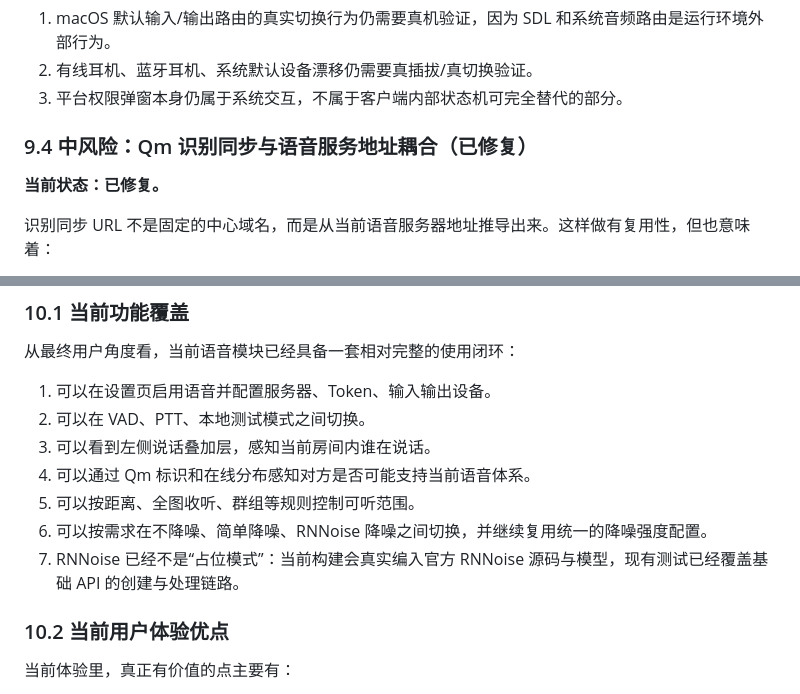
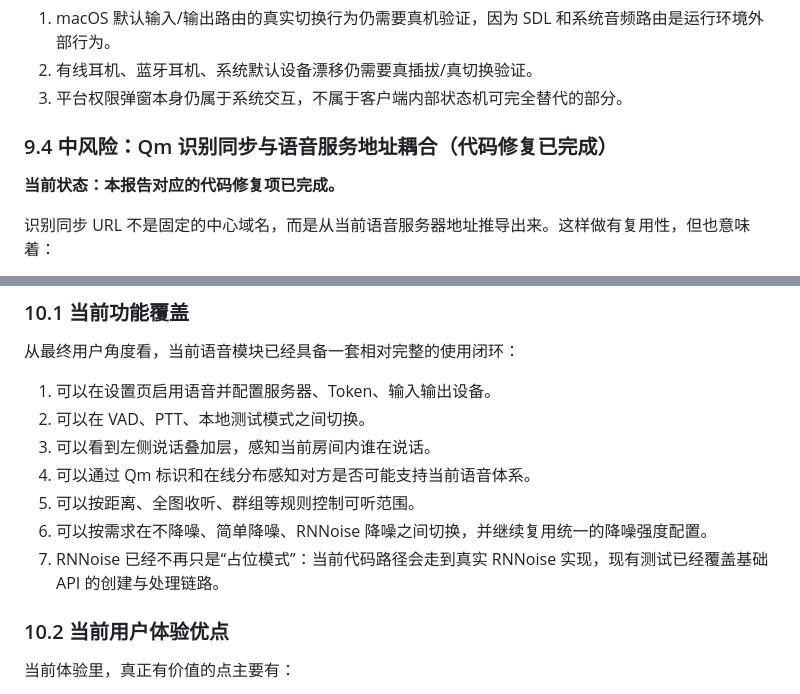
Before and after one commit to wuqie-xuanzhao/QmClient-docs, a Markdown page: 01-功能模块/语音聊天功能调研报告.md, 2 parts joined by grey strips. Drawn GitHub-style.

```diff
--- a/01-功能模块/语音聊天功能调研报告.md
+++ b/01-功能模块/语音聊天功能调研报告.md
@@ -463,9 +463,9 @@ Worker 线程同时负责：
 2. 有线耳机、蓝牙耳机、系统默认设备漂移仍需要真插拔/真切换验证。
 3. 平台权限弹窗本身仍属于系统交互，不属于客户端内部状态机可完全替代的部分。
 
-### 9.4 中风险：Qm 识别同步与语音服务地址耦合（已修复）
+### 9.4 中风险：Qm 识别同步与语音服务地址耦合（代码修复已完成）
 
-**当前状态：已修复。**
+**当前状态：本报告对应的代码修复项已完成。**
 
 识别同步 URL 不是固定的中心域名，而是从当前语音服务器地址推导出来。这样做有复用性，但也意味着：
 
@@ -545,7 +545,7 @@ Worker 线程同时负责：
 4. 可以通过 Qm 标识和在线分布感知对方是否可能支持当前语音体系。
 5. 可以按距离、全图收听、群组等规则控制可听范围。
 6. 可以按需求在不降噪、简单降噪、RNNoise 降噪之间切换，并继续复用统一的降噪强度配置。
-7. RNNoise 已经不是“占位模式”：当前构建会真实编入官方 RNNoise 源码与模型，现有测试已经覆盖基础 API 的创建与处理链路。
+7. RNNoise 已经不再只是“占位模式”：当前代码路径会走到真实 RNNoise 实现，现有测试已经覆盖基础 API 的创建与处理链路。
 
 ### 10.2 当前用户体验优点
 
```
Also changed, not shown: other parts of 01-功能模块/语音聊天功能调研报告.md (+19 -19 lines).
